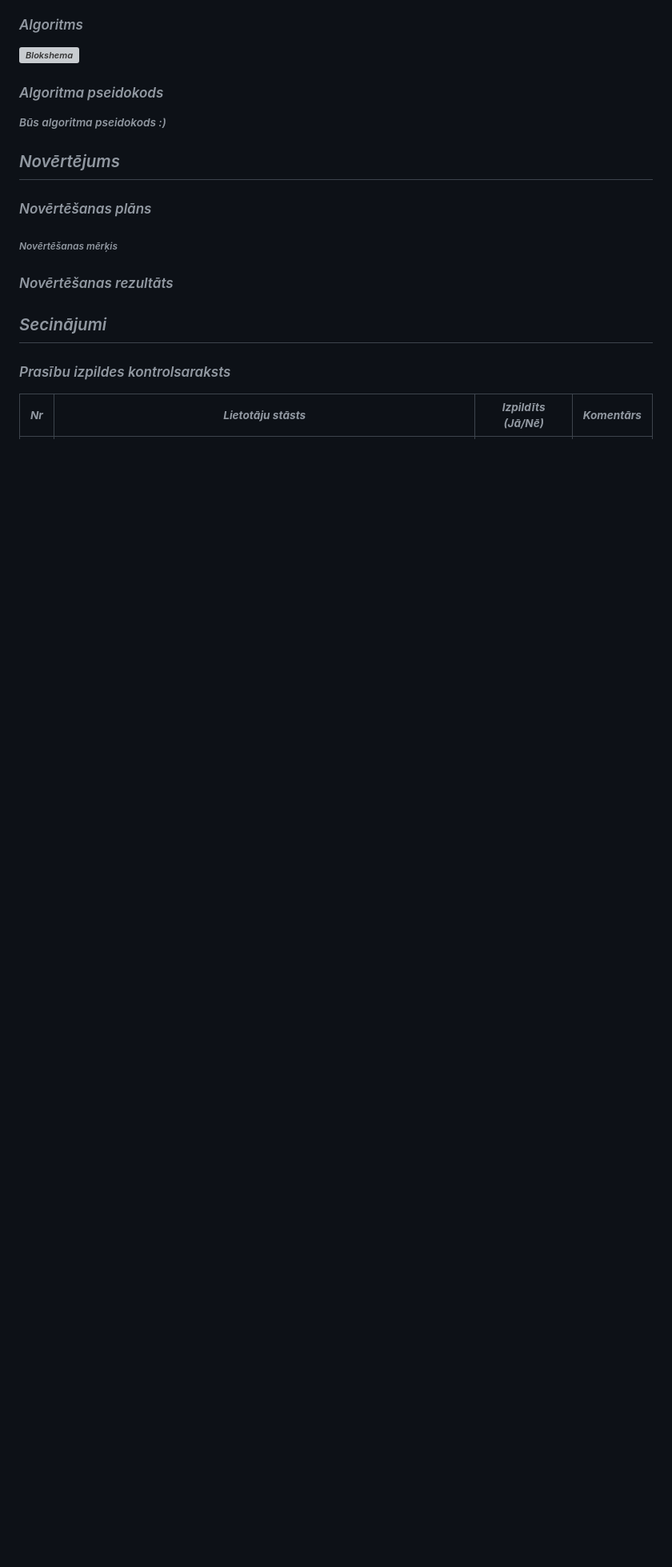
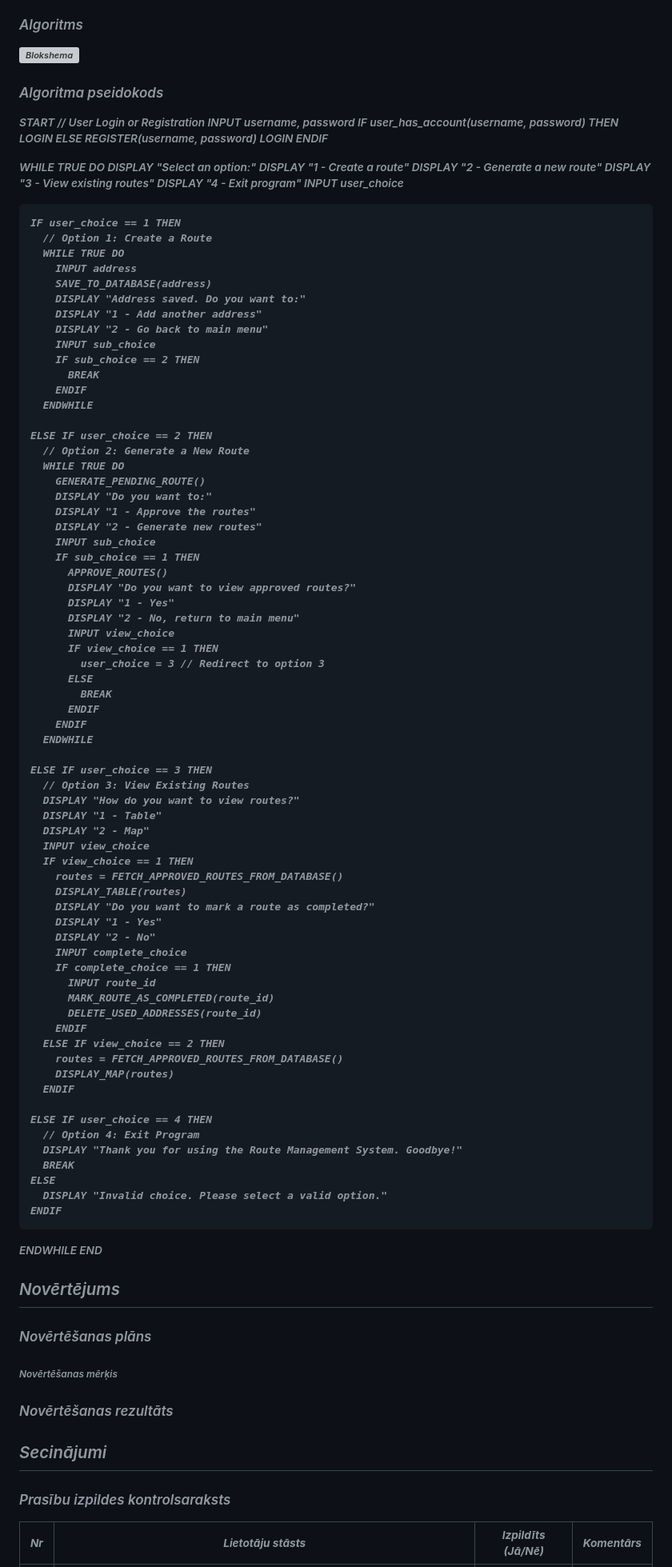
Before and after one commit to mareksro/ProjektLabor, a Markdown page: README.md, the part around the change. Shown at 80% size. Drawn GitHub-style; blank space fills up the shorter version; grey boxes are pictures that could not be loaded.

```diff
--- a/README.md
+++ b/README.md
@@ -70,7 +70,92 @@ es nezinu kas tas ir bet lkm vajag
 ![Blokshema](https://github.com/user-attachments/assets/d2cb4d61-2b8f-4532-aa40-c99f291101c8)
 
 ### Algoritma pseidokods
-Būs algoritma pseidokods :)
+START
+  // User Login or Registration
+  INPUT username, password
+  IF user_has_account(username, password) THEN
+    LOGIN
+  ELSE
+    REGISTER(username, password)
+    LOGIN
+  ENDIF
+
+  WHILE TRUE DO
+    DISPLAY "Select an option:"
+    DISPLAY "1 - Create a route"
+    DISPLAY "2 - Generate a new route"
+    DISPLAY "3 - View existing routes"
+    DISPLAY "4 - Exit program"
+    INPUT user_choice
+
+    IF user_choice == 1 THEN
+      // Option 1: Create a Route
+      WHILE TRUE DO
+        INPUT address
+        SAVE_TO_DATABASE(address)
+        DISPLAY "Address saved. Do you want to:"
+        DISPLAY "1 - Add another address"
+        DISPLAY "2 - Go back to main menu"
+        INPUT sub_choice
+        IF sub_choice == 2 THEN
+          BREAK
+        ENDIF
+      ENDWHILE
+
+    ELSE IF user_choice == 2 THEN
+      // Option 2: Generate a New Route
+      WHILE TRUE DO
+        GENERATE_PENDING_ROUTE()
+        DISPLAY "Do you want to:"
+        DISPLAY "1 - Approve the routes"
+        DISPLAY "2 - Generate new routes"
+        INPUT sub_choice
+        IF sub_choice == 1 THEN
+          APPROVE_ROUTES()
+          DISPLAY "Do you want to view approved routes?"
+          DISPLAY "1 - Yes"
+          DISPLAY "2 - No, return to main menu"
+          INPUT view_choice
+          IF view_choice == 1 THEN
+            user_choice = 3 // Redirect to option 3
+          ELSE
+            BREAK
+          ENDIF
+        ENDIF
+      ENDWHILE
+
+    ELSE IF user_choice == 3 THEN
+      // Option 3: View Existing Routes
+      DISPLAY "How do you want to view routes?"
+      DISPLAY "1 - Table"
+      DISPLAY "2 - Map"
+      INPUT view_choice
+      IF view_choice == 1 THEN
+        routes = FETCH_APPROVED_ROUTES_FROM_DATABASE()
+        DISPLAY_TABLE(routes)
+        DISPLAY "Do you want to mark a route as completed?"
+        DISPLAY "1 - Yes"
+        DISPLAY "2 - No"
+        INPUT complete_choice
+        IF complete_choice == 1 THEN
+          INPUT route_id
+          MARK_ROUTE_AS_COMPLETED(route_id)
+          DELETE_USED_ADDRESSES(route_id)
+        ENDIF
+      ELSE IF view_choice == 2 THEN
+        routes = FETCH_APPROVED_ROUTES_FROM_DATABASE()
+        DISPLAY_MAP(routes)
+      ENDIF
+
+    ELSE IF user_choice == 4 THEN
+      // Option 4: Exit Program
+      DISPLAY "Thank you for using the Route Management System. Goodbye!"
+      BREAK
+    ELSE
+      DISPLAY "Invalid choice. Please select a valid option."
+    ENDIF
+  ENDWHILE
+END
 
 <h2>Novērtējums</h2>
 
```
